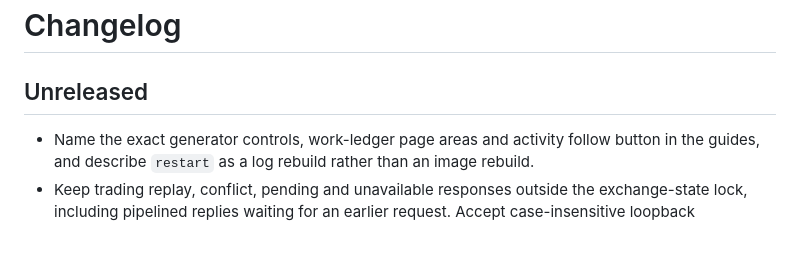
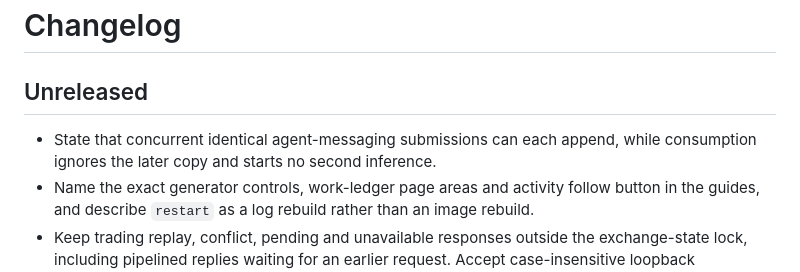
Before and after one commit to karl-vanderslice/redpanda-lab, a Markdown page: CHANGELOG.md, the part around the change. GitHub-like rendering; blank space fills up the shorter version.

```diff
--- a/CHANGELOG.md
+++ b/CHANGELOG.md
@@ -2,6 +2,7 @@
 
 ## Unreleased
 
+- State that concurrent identical agent-messaging submissions can each append, while consumption ignores the later copy and starts no second inference.
 - Name the exact generator controls, work-ledger page areas and activity follow button in the guides, and describe `restart` as a log rebuild rather than an image rebuild.
 - Keep trading replay, conflict, pending and unavailable responses outside the exchange-state lock, including pipelined replies waiting for an earlier request. Accept case-insensitive loopback hostnames without relaxing the foreign-Host or same-origin boundary.
 - Report failed native Compose start, stop and restart actions instead of accepting an old healthy app as proof of a completed restart. Record local tool and native-client patches in E2E source hashes.
```
Also changed, not shown: .backlog/tasks/rplab-31 - Polish-and-optimize-the-repository-through-a-fresh-twelve-hour-pass.md (+3 -1 lines), docs/labs/agent-messaging.md (+1 -1 lines).
